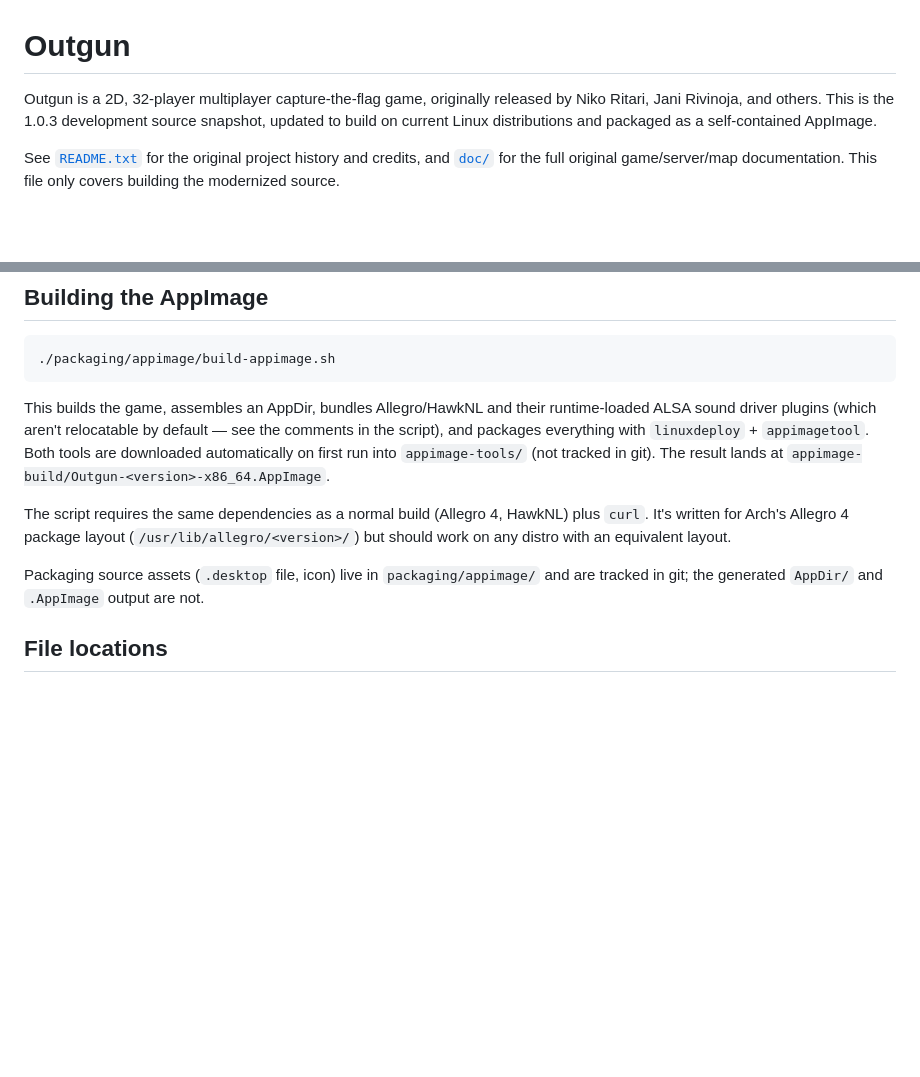
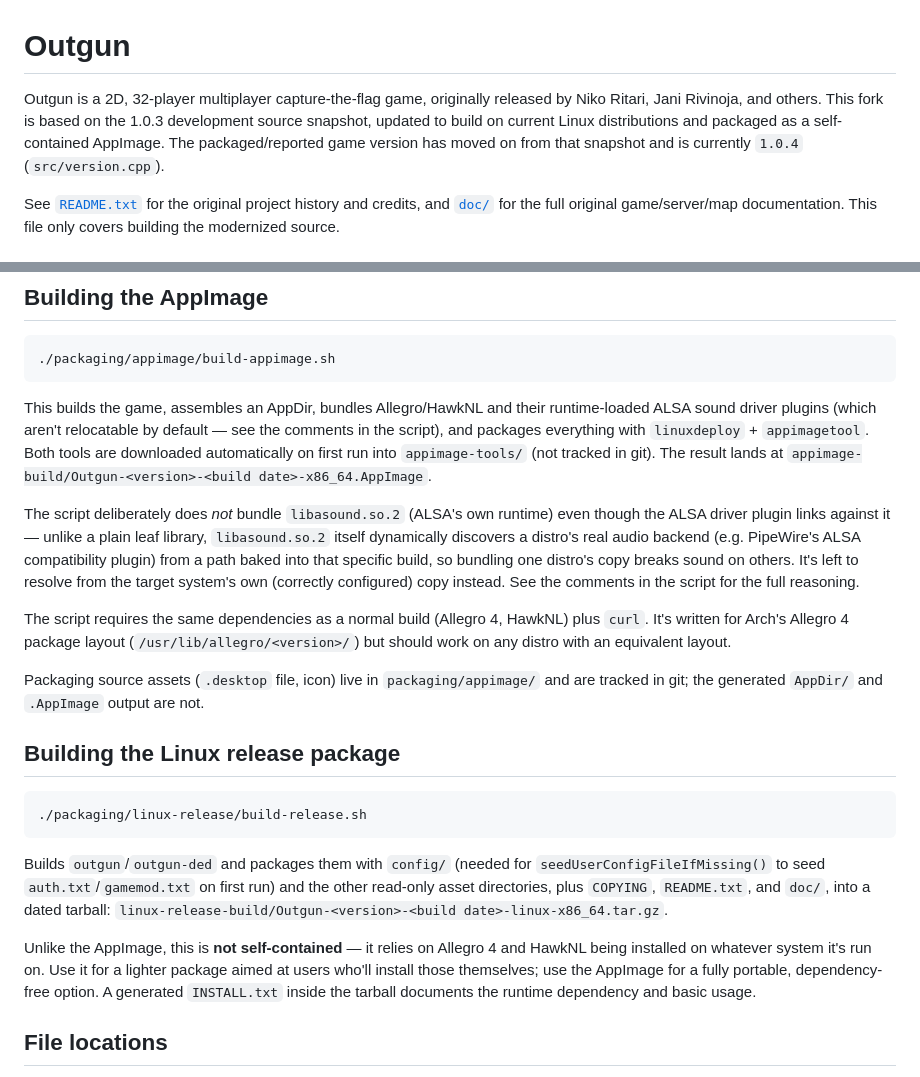
Before and after one commit to sirken/outgun-appimage, a Markdown page: README.md, 2 parts joined by grey strips. Rendered like a GitHub page; blank space fills up the shorter version.

Commit message:
Update README for recent packaging/version changes
- Clarify that the fork is based on the 1.0.3 upstream snapshot but
  the packaged/reported game version has since moved to 1.0.4.
- Fix the AppImage output filename, which now includes a build date.
- Document the libasound.so.2 non-bundling decision (why it's
  deliberately left to resolve from the host system).
- Add a "Building the Linux release package" section for the new
  packaging/linux-release/build-release.sh script.

````diff
--- a/README.md
+++ b/README.md
@@ -1,9 +1,10 @@
 # Outgun
 
 Outgun is a 2D, 32-player multiplayer capture-the-flag game, originally released
-by Niko Ritari, Jani Rivinoja, and others. This is the 1.0.3 development source
-snapshot, updated to build on current Linux distributions and packaged as a
-self-contained AppImage.
+by Niko Ritari, Jani Rivinoja, and others. This fork is based on the 1.0.3
+development source snapshot, updated to build on current Linux distributions
+and packaged as a self-contained AppImage. The packaged/reported game version
+has moved on from that snapshot and is currently `1.0.4` (`src/version.cpp`).
 
 See [`README.txt`](README.txt) for the original project history and credits, and
 [`doc/`](doc/) for the full original game/server/map documentation. This file
@@ -72,7 +73,16 @@ runtime-loaded ALSA sound driver plugins (which aren't relocatable by default
 see the comments in the script), and packages everything with `linuxdeploy` +
 `appimagetool`. Both tools are downloaded automatically on first run into
 `appimage-tools/` (not tracked in git). The result lands at
-`appimage-build/Outgun-<version>-x86_64.AppImage`.
+`appimage-build/Outgun-<version>-<build date>-x86_64.AppImage`.
+
+The script deliberately does *not* bundle `libasound.so.2` (ALSA's own
+runtime) even though the ALSA driver plugin links against it — unlike a
+plain leaf library, `libasound.so.2` itself dynamically discovers a distro's
+real audio backend (e.g. PipeWire's ALSA compatibility plugin) from a path
+baked into that specific build, so bundling one distro's copy breaks sound
+on others. It's left to resolve from the target system's own (correctly
+configured) copy instead. See the comments in the script for the full
+reasoning.
 
 The script requires the same dependencies as a normal build (Allegro 4,
 HawkNL) plus `curl`. It's written for Arch's Allegro 4 package layout
@@ -81,6 +91,25 @@ equivalent layout.
 
 Packaging source assets (`.desktop` file, icon) live in `packaging/appimage/`
 and are tracked in git; the generated `AppDir/` and `.AppImage` output are not.
+
+## Building the Linux release package
+
+```sh
+./packaging/linux-release/build-release.sh
+```
+
+Builds `outgun`/`outgun-ded` and packages them with `config/` (needed for
+`seedUserConfigFileIfMissing()` to seed `auth.txt`/`gamemod.txt` on first
+run) and the other read-only asset directories, plus `COPYING`, `README.txt`,
+and `doc/`, into a dated tarball:
+`linux-release-build/Outgun-<version>-<build date>-linux-x86_64.tar.gz`.
+
+Unlike the AppImage, this is **not self-contained** — it relies on Allegro 4
+and HawkNL being installed on whatever system it's run on. Use it for a
+lighter package aimed at users who'll install those themselves; use the
+AppImage for a fully portable, dependency-free option. A generated
+`INSTALL.txt` inside the tarball documents the runtime dependency and basic
+usage.
 
 ## File locations
 
````
